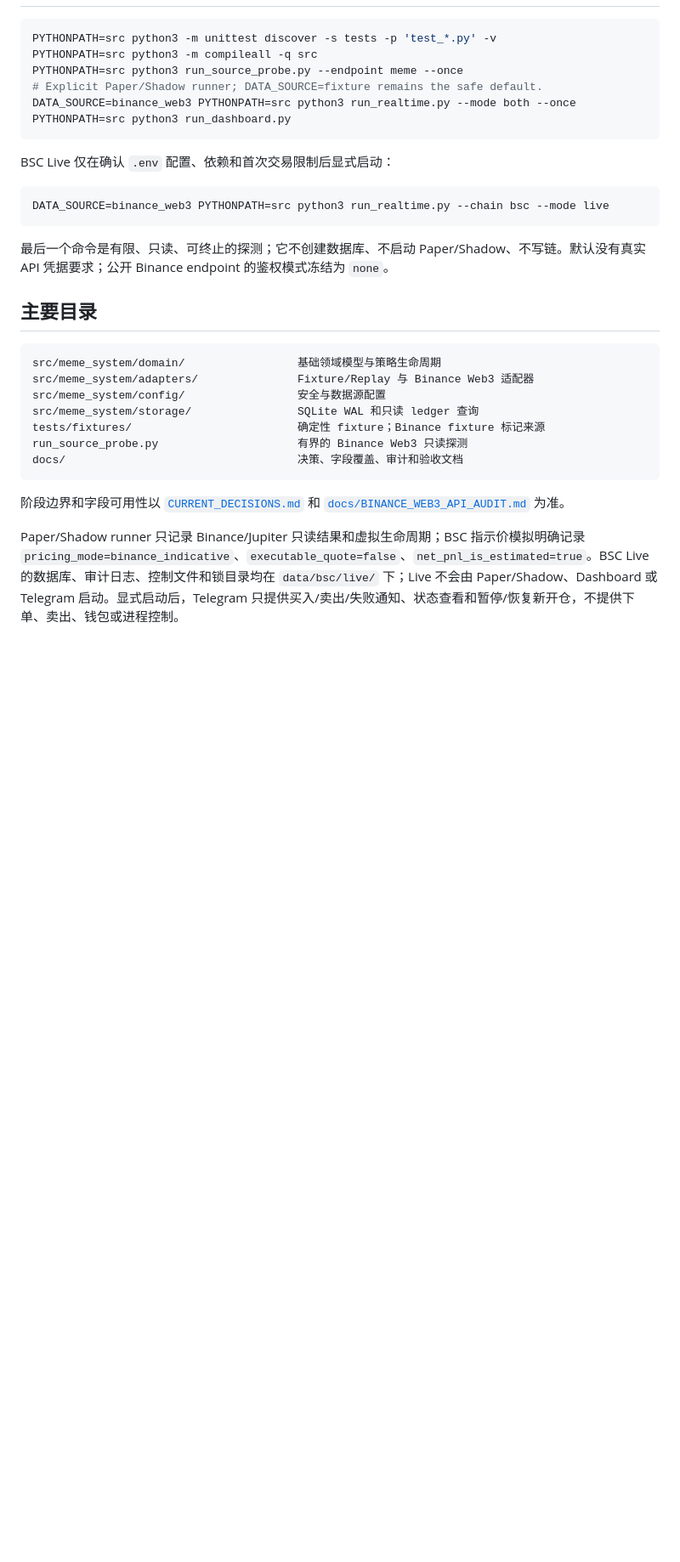
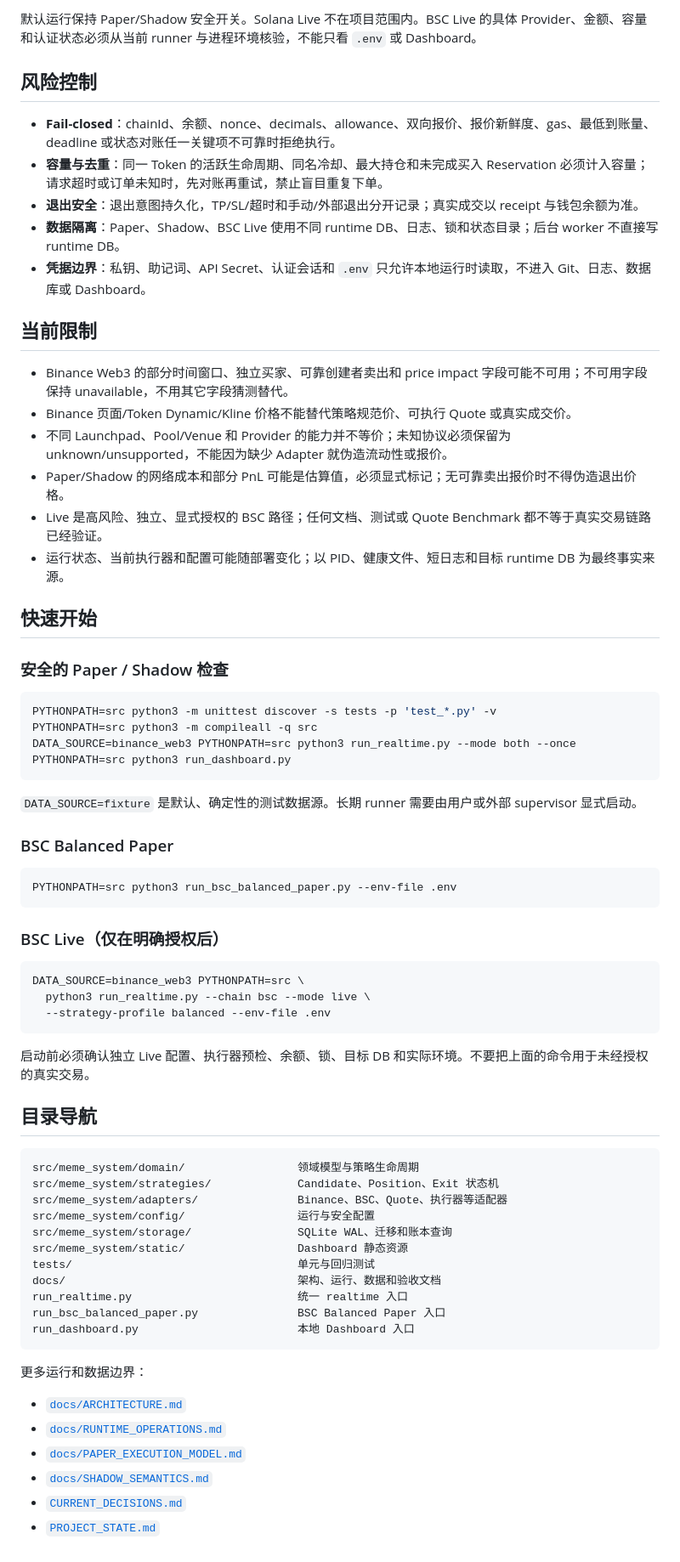
Before and after one commit to GavinCryptoo/bscmeme, a Markdown page: README.md, the part around one of its changes. Shown at 85% size. Drawn GitHub-style; blank space fills up the shorter version.

Commit message:
docs: improve project documentation structure

````diff
--- a/README.md
+++ b/README.md
@@ -16,33 +49,72 @@ Paper/Shadow 安全默认保持：`PAPER_ONLY=true`、`LIVE_TRADING=false`、`WA
+默认运行保持 Paper/Shadow 安全开关。Solana Live 不在项目范围内。BSC Live 的具体 Provider、金额、容量和认证状态必须从当前 runner 与进程环境核验，不能只看 `.env` 或 Dashboard。
+
+## 风险控制
+
+- **Fail-closed**：chainId、余额、nonce、decimals、allowance、双向报价、报价新鲜度、gas、最低到账量、deadline 或状态对账任一关键项不可靠时拒绝执行。
+- **容量与去重**：同一 Token 的活跃生命周期、同名冷却、最大持仓和未完成买入 Reservation 必须计入容量；请求超时或订单未知时，先对账再重试，禁止盲目重复下单。
+- **退出安全**：退出意图持久化，TP/SL/超时和手动/外部退出分开记录；真实成交以 receipt 与钱包余额为准。
+- **数据隔离**：Paper、Shadow、BSC Live 使用不同 runtime DB、日志、锁和状态目录；后台 worker 不直接写 runtime DB。
+- **凭据边界**：私钥、助记词、API Secret、认证会话和 `.env` 只允许本地运行时读取，不进入 Git、日志、数据库或 Dashboard。
+
+## 当前限制
+
+- Binance Web3 的部分时间窗口、独立买家、可靠创建者卖出和 price impact 字段可能不可用；不可用字段保持 unavailable，不用其它字段猜测替代。
+- Binance 页面/Token Dynamic/Kline 价格不能替代策略规范价、可执行 Quote 或真实成交价。
+- 不同 Launchpad、Pool/Venue 和 Provider 的能力并不等价；未知协议必须保留为 unknown/unsupported，不能因为缺少 Adapter 就伪造流动性或报价。
+- Paper/Shadow 的网络成本和部分 PnL 可能是估算值，必须显式标记；无可靠卖出报价时不得伪造退出价格。
+- Live 是高风险、独立、显式授权的 BSC 路径；任何文档、测试或 Quote Benchmark 都不等于真实交易链路已经验证。
+- 运行状态、当前执行器和配置可能随部署变化；以 PID、健康文件、短日志和目标 runtime DB 为最终事实来源。
+
+## 快速开始
+
+### 安全的 Paper / Shadow 检查
 
 ```bash
 PYTHONPATH=src python3 -m unittest discover -s tests -p 'test_*.py' -v
 PYTHONPATH=src python3 -m compileall -q src
-PYTHONPATH=src python3 run_source_probe.py --endpoint meme --once
-# Explicit Paper/Shadow runner; DATA_SOURCE=fixture remains the safe default.
 DATA_SOURCE=binance_web3 PYTHONPATH=src python3 run_realtime.py --mode both --once
 PYTHONPATH=src python3 run_dashboard.py
 ```
 
-BSC Live 仅在确认 `.env` 配置、依赖和首次交易限制后显式启动：
+`DATA_SOURCE=fixture` 是默认、确定性的测试数据源。长期 runner 需要由用户或外部 supervisor 显式启动。
+
+### BSC Balanced Paper
 
 ```bash
-DATA_SOURCE=binance_web3 PYTHONPATH=src python3 run_realtime.py --chain bsc --mode live
+PYTHONPATH=src python3 run_bsc_balanced_paper.py --env-file .env
 ```
 
-最后一个命令是有限、只读、可终止的探测；它不创建数据库、不启动 Paper/Shadow、不写链。默认没有真实 API 凭据要求；公开 Binance endpoint 的鉴权模式冻结为 `none`。
+### BSC Live（仅在明确授权后）
 
-## 主要目录
+```bash
+DATA_SOURCE=binance_web3 PYTHONPATH=src \
+  python3 run_realtime.py --chain bsc --mode live \
+  --strategy-profile balanced --env-file .env
+```
+
+启动前必须确认独立 Live 配置、执行器预检、余额、锁、目标 DB 和实际环境。不要把上面的命令用于未经授权的真实交易。
+
+## 目录导航
 
 ```text
-src/meme_system/domain/                 基础领域模型与策略生命周期
-src/meme_system/adapters/               Fixture/Replay 与 Binance Web3 适配器
-src/meme_system/config/                 安全与数据源配置
-src/meme_system/storage/                SQLite WAL 和只读 ledger 查询
-tests/fixtures/                         确定性 fixture；Binance fixture 标记来源
-run_source_probe.py                     有界的 Binance Web3 只读探测
-docs/                                   决策、字段覆盖、审计和验收文档
+src/meme_system/domain/                 领域模型与策略生命周期
+src/meme_system/strategies/             Candidate、Position、Exit 状态机
+src/meme_system/adapters/               Binance、BSC、Quote、执行器等适配器
+src/meme_system/config/                 运行与安全配置
+src/meme_system/storage/                SQLite WAL、迁移和账本查询
+src/meme_system/static/                 Dashboard 静态资源
+tests/                                  单元与回归测试
+docs/                                   架构、运行、数据和验收文档
+run_realtime.py                         统一 realtime 入口
+run_bsc_balanced_paper.py               BSC Balanced Paper 入口
+run_dashboard.py                        本地 Dashboard 入口
 ```
 
-阶段边界和字段可用性以 [`CURRENT_DECISIONS.md`](CURRENT_DECISIONS.md) 和 [`docs/BINANCE_WEB3_API_AUDIT.md`](docs/BINANCE_WEB3_API_AUDIT.md) 为准。
+更多运行和数据边界：
 
-Paper/Shadow runner 只记录 Binance/Jupiter 只读结果和虚拟生命周期；BSC 指示价模拟明确记录 `pricing_mode=binance_indicative`、`executable_quote=false`、`net_pnl_is_estimated=true`。BSC Live 的数据库、审计日志、控制文件和锁目录均在 `data/bsc/live/` 下；Live 不会由 Paper/Shadow、Dashboard 或 Telegram 启动。显式启动后，Telegram 只提供买入/卖出/失败通知、状态查看和暂停/恢复新开仓，不提供下单、卖出、钱包或进程控制。
+- [`docs/ARCHITECTURE.md`](docs/ARCHITECTURE.md)
+- [`docs/RUNTIME_OPERATIONS.md`](docs/RUNTIME_OPERATIONS.md)
+- [`docs/PAPER_EXECUTION_MODEL.md`](docs/PAPER_EXECUTION_MODEL.md)
+- [`docs/SHADOW_SEMANTICS.md`](docs/SHADOW_SEMANTICS.md)
+- [`CURRENT_DECISIONS.md`](CURRENT_DECISIONS.md)
+- [`PROJECT_STATE.md`](PROJECT_STATE.md)
````
Also changed, not shown: other parts of README.md (+42 -9 lines), docs/ARCHITECTURE.md (added, +66 -0 lines), docs/ROADMAP.md (added, +32 -0 lines).
